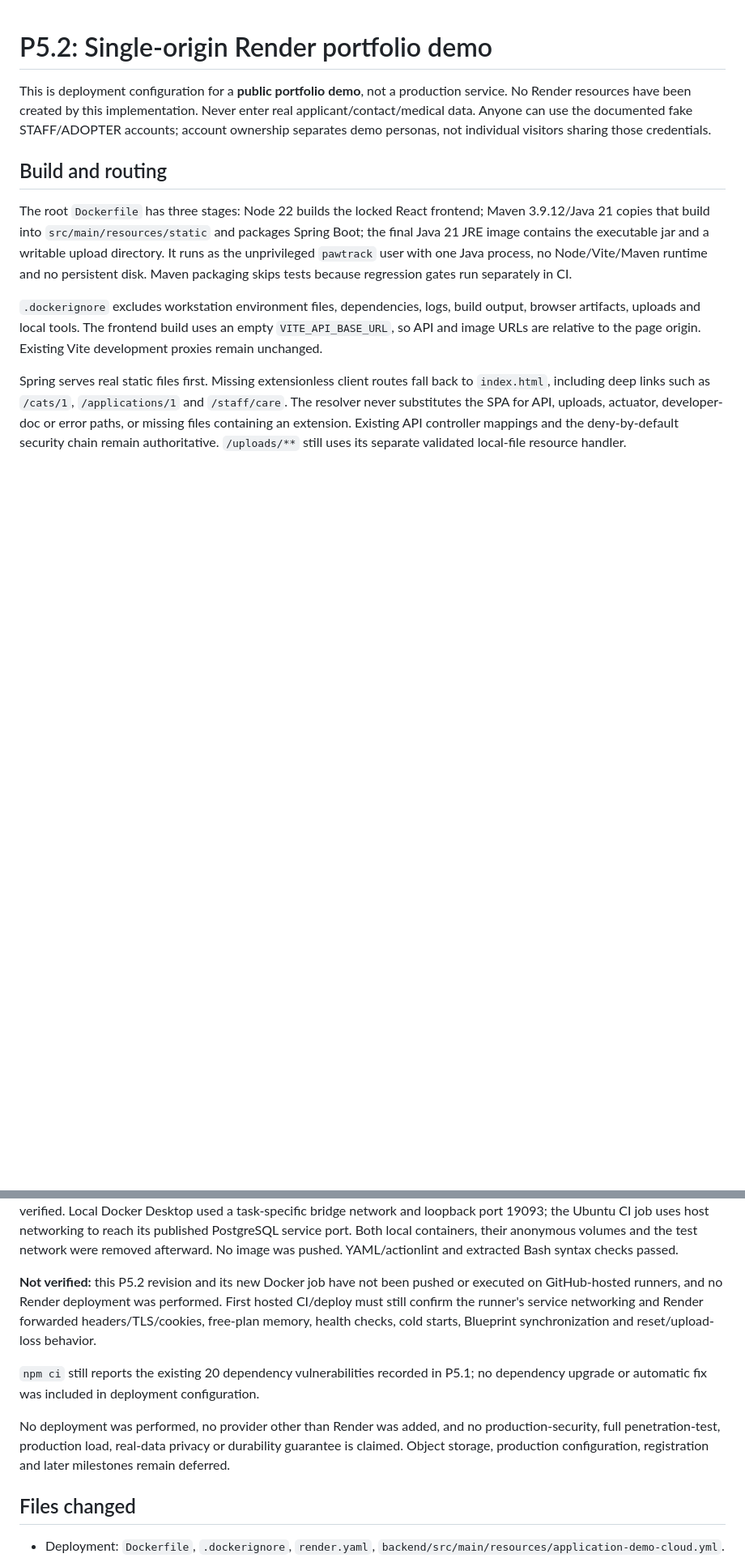
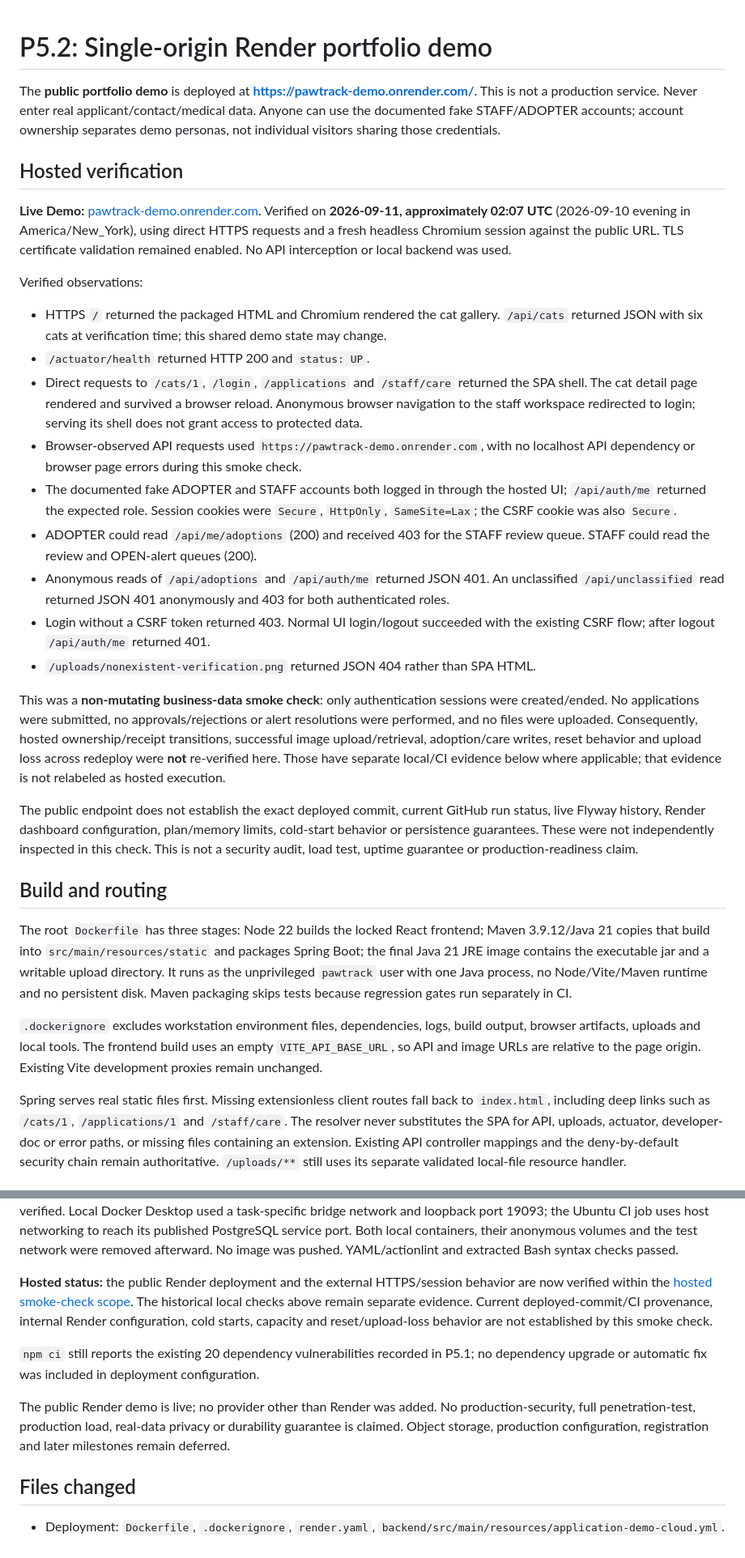
Before and after one commit to Casthecat/pawtrack, a Markdown page: docs/P5_2_RENDER_DEMO.md, 2 parts joined by grey strips. Shown at 81% size. GitHub-like rendering; blank space fills up the shorter version.

```diff
--- a/docs/P5_2_RENDER_DEMO.md
+++ b/docs/P5_2_RENDER_DEMO.md
@@ -1,6 +1,26 @@
 # P5.2: Single-origin Render portfolio demo
 
-This is deployment configuration for a **public portfolio demo**, not a production service. No Render resources have been created by this implementation. Never enter real applicant/contact/medical data. Anyone can use the documented fake STAFF/ADOPTER accounts; account ownership separates demo personas, not individual visitors sharing those credentials.
+The **public portfolio demo** is deployed at **[https://pawtrack-demo.onrender.com/](https://pawtrack-demo.onrender.com/)**. This is not a production service. Never enter real applicant/contact/medical data. Anyone can use the documented fake STAFF/ADOPTER accounts; account ownership separates demo personas, not individual visitors sharing those credentials.
+
+## Hosted verification
+
+**Live Demo:** [pawtrack-demo.onrender.com](https://pawtrack-demo.onrender.com/). Verified on **2026-09-11, approximately 02:07 UTC** (2026-09-10 evening in America/New_York), using direct HTTPS requests and a fresh headless Chromium session against the public URL. TLS certificate validation remained enabled. No API interception or local backend was used.
+
+Verified observations:
+
+- HTTPS `/` returned the packaged HTML and Chromium rendered the cat gallery. `/api/cats` returned JSON with six cats at verification time; this shared demo state may change.
+- `/actuator/health` returned HTTP 200 and `status: UP`.
+- Direct requests to `/cats/1`, `/login`, `/applications` and `/staff/care` returned the SPA shell. The cat detail page rendered and survived a browser reload. Anonymous browser navigation to the staff workspace redirected to login; serving its shell does not grant access to protected data.
+- Browser-observed API requests used `https://pawtrack-demo.onrender.com`, with no localhost API dependency or browser page errors during this smoke check.
+- The documented fake ADOPTER and STAFF accounts both logged in through the hosted UI; `/api/auth/me` returned the expected role. Session cookies were `Secure`, `HttpOnly`, `SameSite=Lax`; the CSRF cookie was also `Secure`.
+- ADOPTER could read `/api/me/adoptions` (200) and received 403 for the STAFF review queue. STAFF could read the review and OPEN-alert queues (200).
+- Anonymous reads of `/api/adoptions` and `/api/auth/me` returned JSON 401. An unclassified `/api/unclassified` read returned JSON 401 anonymously and 403 for both authenticated roles.
+- Login without a CSRF token returned 403. Normal UI login/logout succeeded with the existing CSRF flow; after logout `/api/auth/me` returned 401.
+- `/uploads/nonexistent-verification.png` returned JSON 404 rather than SPA HTML.
+
+This was a **non-mutating business-data smoke check**: only authentication sessions were created/ended. No applications were submitted, no approvals/rejections or alert resolutions were performed, and no files were uploaded. Consequently, hosted ownership/receipt transitions, successful image upload/retrieval, adoption/care writes, reset behavior and upload loss across redeploy were **not** re-verified here. Those have separate local/CI evidence below where applicable; that evidence is not relabeled as hosted execution.
+
+The public endpoint does not establish the exact deployed commit, current GitHub run status, live Flyway history, Render dashboard configuration, plan/memory limits, cold-start behavior or persistence guarantees. These were not independently inspected in this check. This is not a security audit, load test, uptime guarantee or production-readiness claim.
 
 ## Build and routing
 
@@ -82,11 +102,11 @@ Local verification on 2026-09-10 (Windows, Java 21, Maven 3.9.11, Node 24.11.1):
 
 Docker image gate verification: the repository-root `docker build` completed successfully with the unchanged Dockerfile. The final Linux image ran as UID/GID 999 (`pawtrack`) against a fresh PostgreSQL 16 container using `demo-cloud`; Flyway applied all ten migrations and `/actuator/health` returned `UP`. The packaged SPA deep link and six seeded cats were also verified. Local Docker Desktop used a task-specific bridge network and loopback port 19093; the Ubuntu CI job uses host networking to reach its published PostgreSQL service port. Both local containers, their anonymous volumes and the test network were removed afterward. No image was pushed. YAML/actionlint and extracted Bash syntax checks passed.
 
-**Not verified:** this P5.2 revision and its new Docker job have not been pushed or executed on GitHub-hosted runners, and no Render deployment was performed. First hosted CI/deploy must still confirm the runner's service networking and Render forwarded headers/TLS/cookies, free-plan memory, health checks, cold starts, Blueprint synchronization and reset/upload-loss behavior.
+**Hosted status:** the public Render deployment and the external HTTPS/session behavior are now verified within the [hosted smoke-check scope](#hosted-verification). The historical local checks above remain separate evidence. Current deployed-commit/CI provenance, internal Render configuration, cold starts, capacity and reset/upload-loss behavior are not established by this smoke check.
 
 `npm ci` still reports the existing 20 dependency vulnerabilities recorded in P5.1; no dependency upgrade or automatic fix was included in deployment configuration.
 
-No deployment was performed, no provider other than Render was added, and no production-security, full penetration-test, production load, real-data privacy or durability guarantee is claimed. Object storage, production configuration, registration and later milestones remain deferred.
+The public Render demo is live; no provider other than Render was added. No production-security, full penetration-test, production load, real-data privacy or durability guarantee is claimed. Object storage, production configuration, registration and later milestones remain deferred.
 
 ## Files changed
 
```
Also changed, not shown: other parts of docs/P5_2_RENDER_DEMO.md (+2 -2 lines), README.md (+3 -1 lines).
